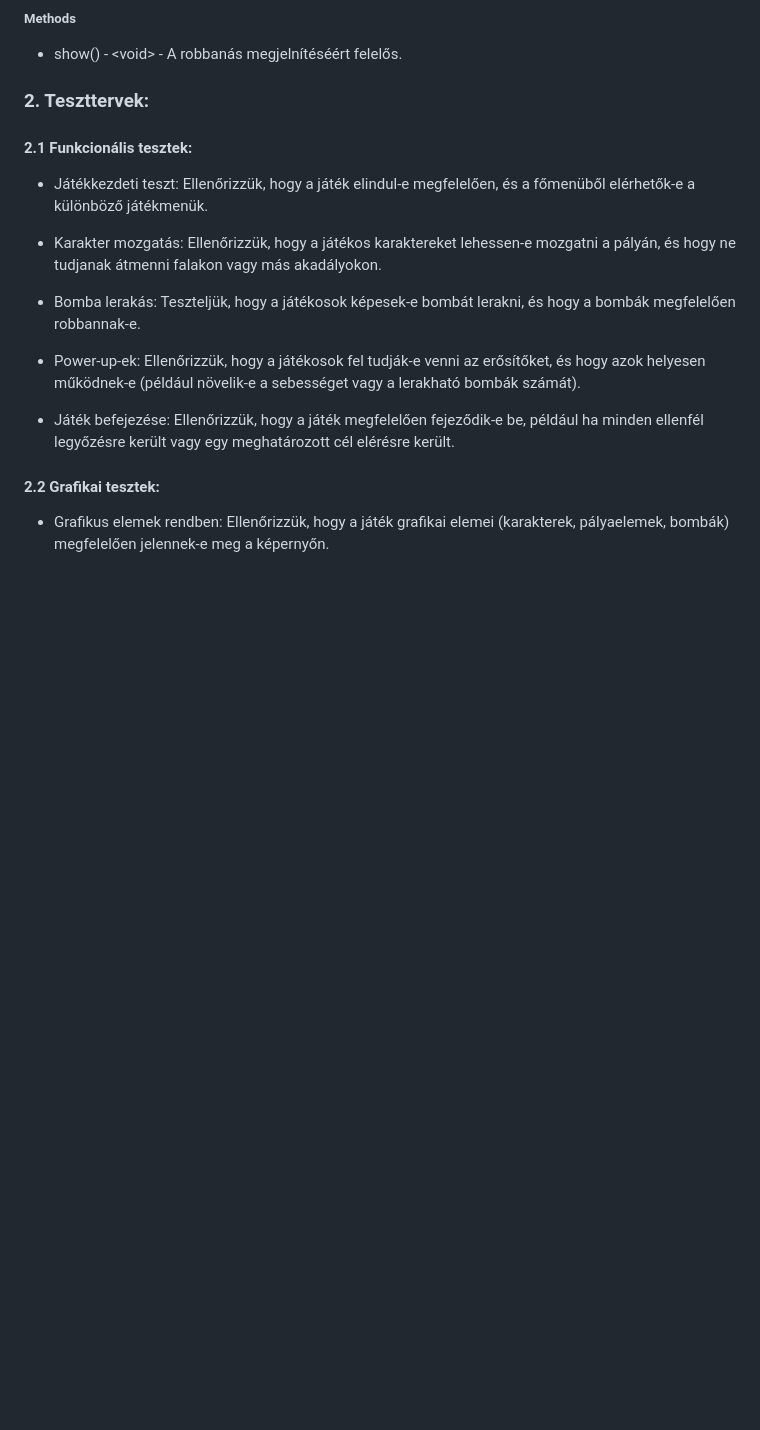
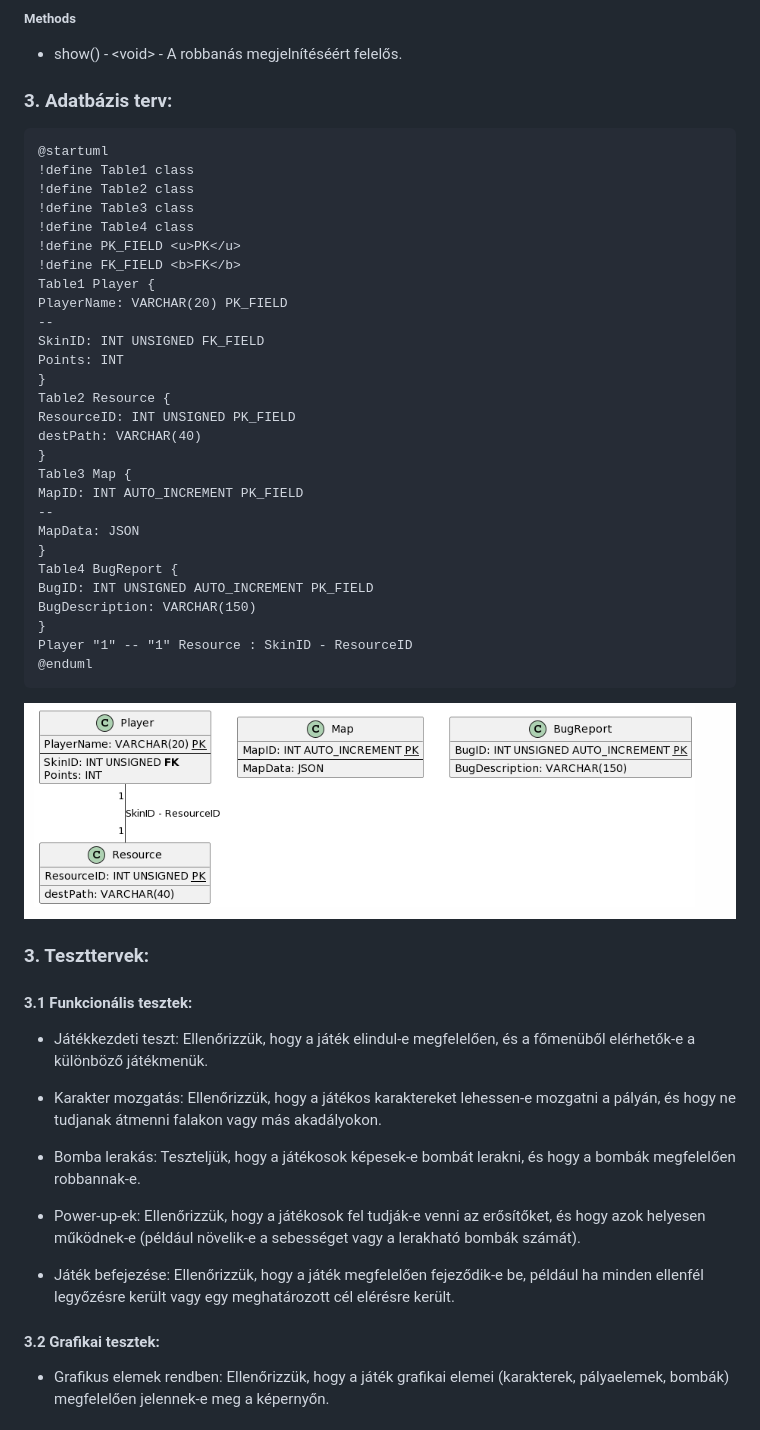
Before and after one commit to W4uR/SZFM-Bomberman, a Markdown page: fizikairendszerterv.md, the part around the change. Drawn GitHub-style; pictures changed too: image-1.png (added); blank space fills up the shorter version.

Commit message:
adabázis terv

```diff
--- a/fizikairendszerterv.md
+++ b/fizikairendszerterv.md
@@ -111,8 +111,39 @@
 ##### Methods
 - show() - <<a>void> - A robbanás megjelnítéséért felelős.
 
-### **2. Teszttervek:**
-#### 2.1 Funkcionális tesztek:
+### **3. Adatbázis terv:**
+    @startuml
+    !define Table1 class
+    !define Table2 class
+    !define Table3 class
+    !define Table4 class
+    !define PK_FIELD <u>PK</u>
+    !define FK_FIELD <b>FK</b>
+    Table1 Player {
+    PlayerName: VARCHAR(20) PK_FIELD
+    --
+    SkinID: INT UNSIGNED FK_FIELD
+    Points: INT
+    }
+    Table2 Resource {
+    ResourceID: INT UNSIGNED PK_FIELD
+    destPath: VARCHAR(40)
+    }
+    Table3 Map {
+    MapID: INT AUTO_INCREMENT PK_FIELD
+    --
+    MapData: JSON
+    }
+    Table4 BugReport {
+    BugID: INT UNSIGNED AUTO_INCREMENT PK_FIELD
+    BugDescription: VARCHAR(150)
+    }
+    Player "1" -- "1" Resource : SkinID - ResourceID
+    @enduml
+![Alt text](image-1.png)
+
+### **3. Teszttervek:**
+#### 3.1 Funkcionális tesztek:
 - Játékkezdeti teszt: Ellenőrizzük, hogy a játék elindul-e          megfelelően, és a főmenüből elérhetők-e a különböző játékmenük.
 
 - Karakter mozgatás: Ellenőrizzük, hogy a játékos karaktereket lehessen-e mozgatni a pályán, és hogy ne tudjanak átmenni falakon vagy más akadályokon.
@@ -123,7 +154,7 @@
 
 - Játék befejezése: Ellenőrizzük, hogy a játék megfelelően fejeződik-e be, például ha minden ellenfél legyőzésre került vagy egy meghatározott cél elérésre került.
 
-#### 2.2 Grafikai tesztek:
+#### 3.2 Grafikai tesztek:
 - Grafikus elemek rendben: Ellenőrizzük, hogy a játék grafikai elemei (karakterek, pályaelemek, bombák) megfelelően jelennek-e meg a képernyőn.
 
 ### **4. Telepítési terv:**
```
Also changed, not shown: image.png (added).
